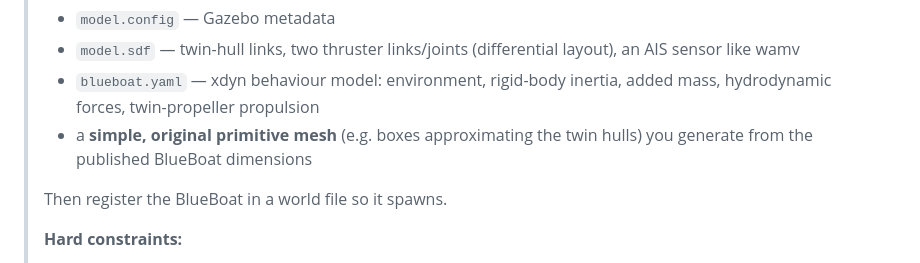
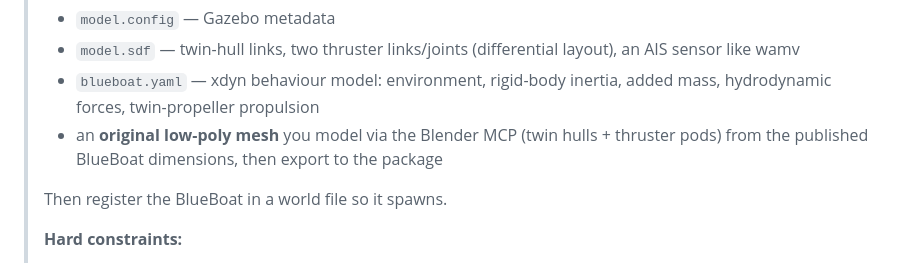
Before and after one commit to cmoron/lotusim-agents-talk, a Markdown page: docs/demo-blueboat.md, the part around one of its changes. GitHub-like rendering.

```diff
--- a/docs/demo-blueboat.md
+++ b/docs/demo-blueboat.md
@@ -109,8 +151,9 @@ Paste this to kick off the loop on camera:
 >   layout), an AIS sensor like wamv
 > - `blueboat.yaml` — xdyn behaviour model: environment, rigid-body inertia, added
 >   mass, hydrodynamic forces, twin-propeller propulsion
-> - a **simple, original primitive mesh** (e.g. boxes approximating the twin hulls)
->   you generate from the published BlueBoat dimensions
+> - an **original low-poly mesh** you model via the Blender MCP (twin hulls +
+>   thruster pods) from the published BlueBoat dimensions, then export to the
+>   package
 >
 > Then register the BlueBoat in a world file so it spawns.
 >
```
Also changed, not shown: other parts of docs/demo-blueboat.md (+53 -7 lines).
